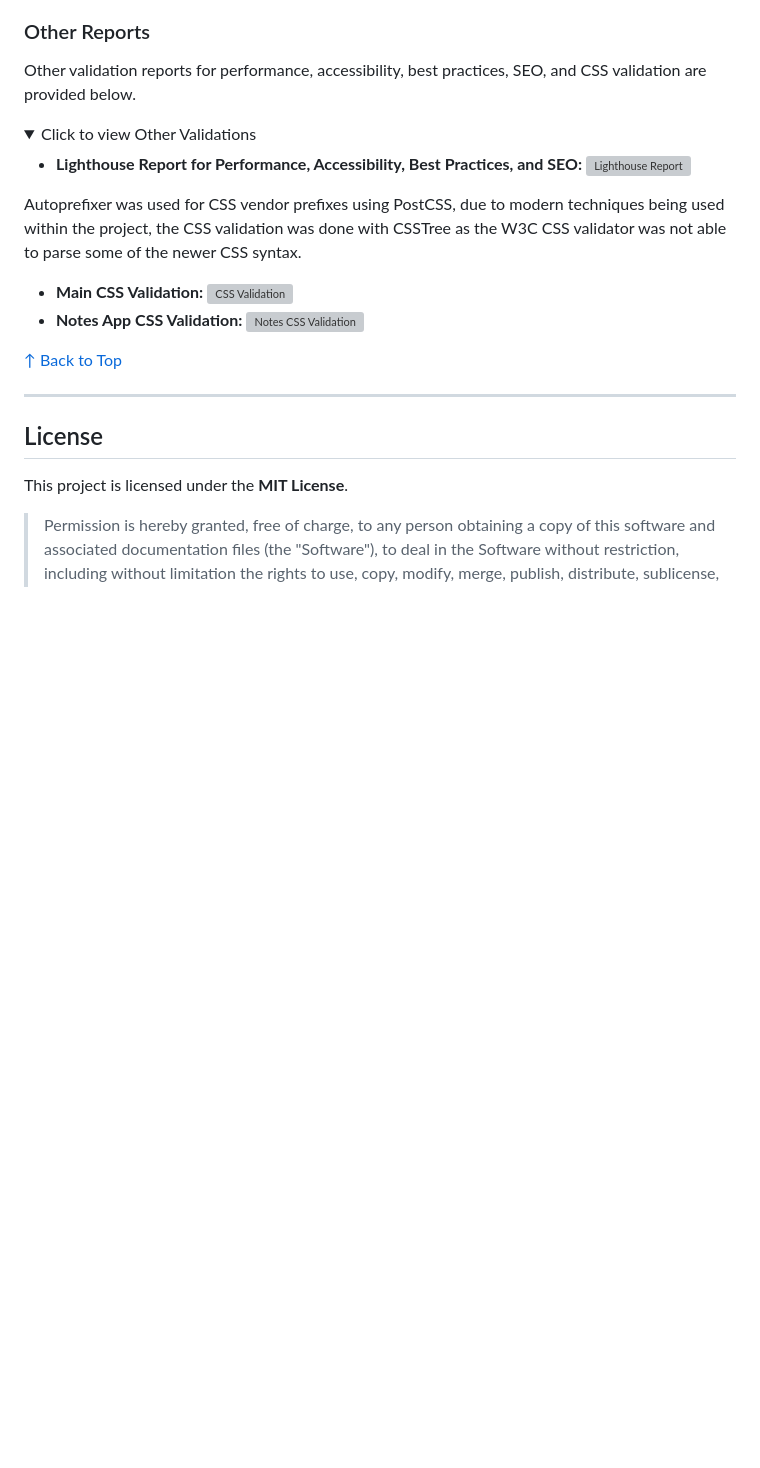
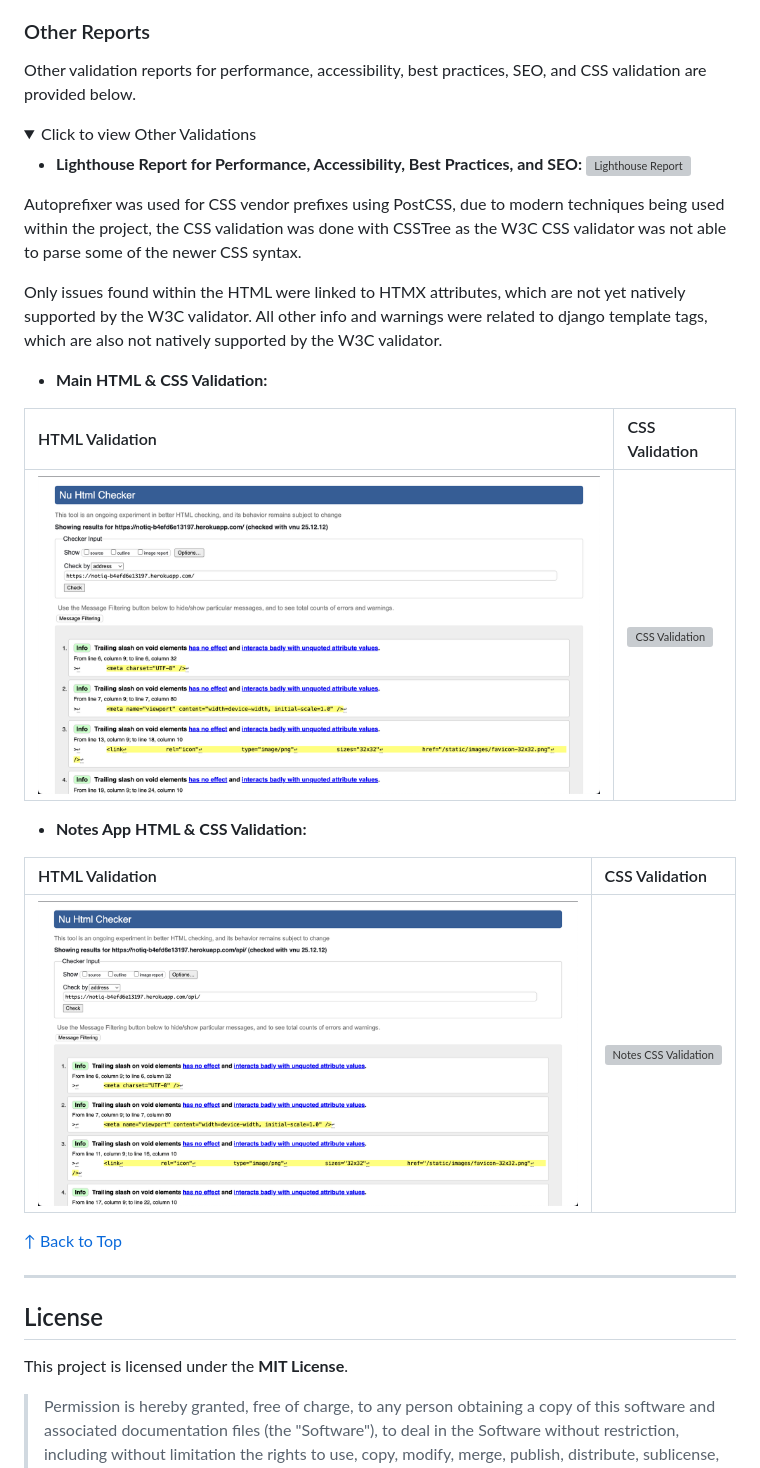
Before and after one commit to Blaisesa/notiq, a Markdown page: README.md, the part around the change. GitHub-like rendering; pictures changed too: readme-images/html-validation1.png (added), readme-images/html-validation2.png (added); folded sections open; blank space fills up the shorter version; grey boxes are pictures that could not be loaded.

Commit message:
add html validation

```diff
--- a/README.md
+++ b/README.md
@@ -608,9 +608,19 @@ Other validation reports for performance, accessibility, best practices, SEO, an
 
 Autoprefixer was used for CSS vendor prefixes using PostCSS, due to modern techniques being used within the project, the CSS validation was done with CSSTree as the W3C CSS validator was not able to parse some of the newer CSS syntax.
 
+Only issues found within the HTML were linked to HTMX attributes, which are not yet natively supported by the W3C validator. All other info and warnings were related to django template tags, which are also not natively supported by the W3C validator.
 
-* **Main CSS Validation:** ![CSS Validation](readme-images/mainCSS.png)
-* **Notes App CSS Validation:** ![Notes CSS Validation](readme-images/notesCSS.png)
+* **Main HTML & CSS Validation:**
+
+| HTML Validation | CSS Validation |
+| :--- | :--- |
+| ![Main HTML Validation](readme-images/html-validation2.png) | ![CSS Validation](readme-images/mainCSS.png) |
+
+* **Notes App HTML & CSS Validation:**
+
+| HTML Validation | CSS Validation |
+| :--- | :--- |
+| ![Notes HTML Validation](readme-images/html-validation1.png) | ![Notes CSS Validation](readme-images/notesCSS.png) |
 
 </details>
 
```
